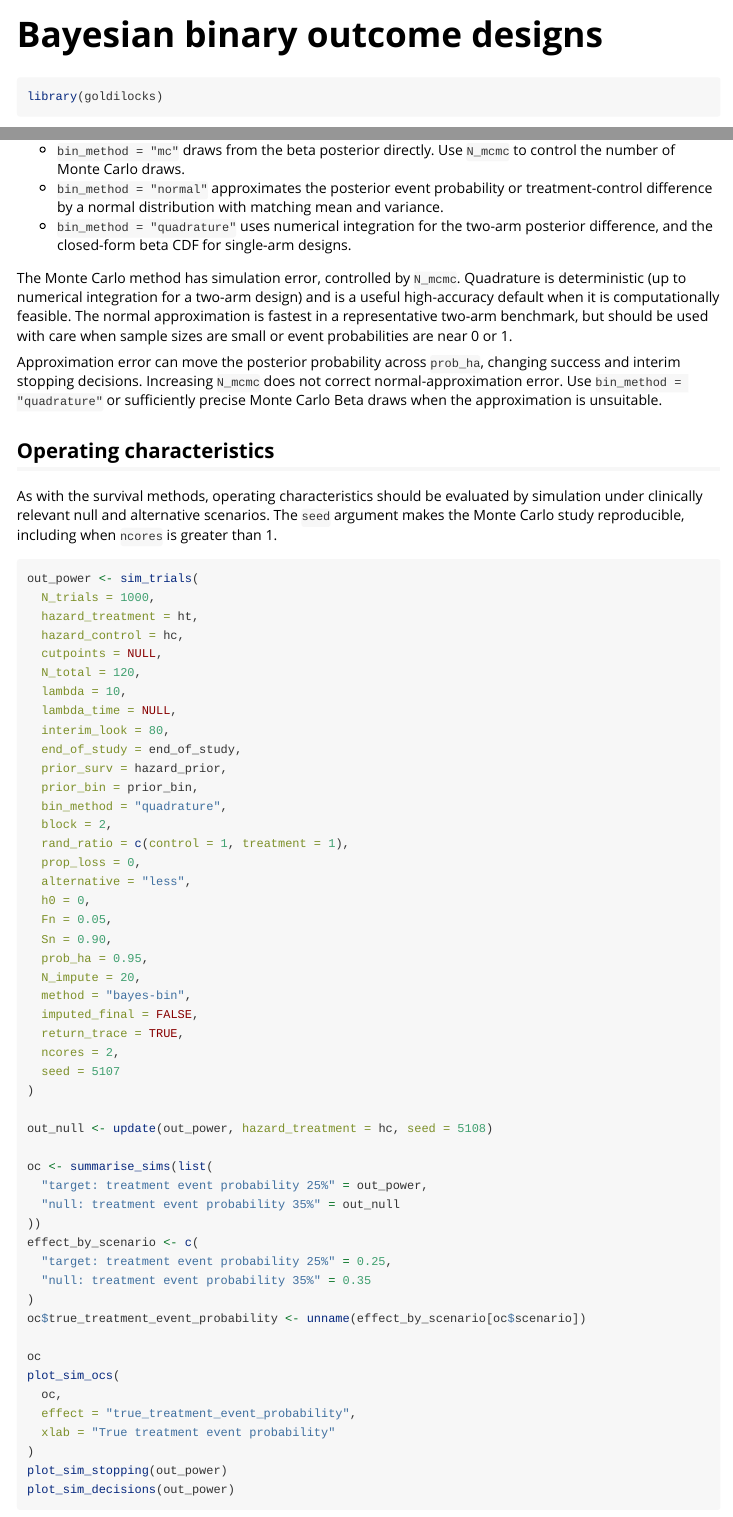
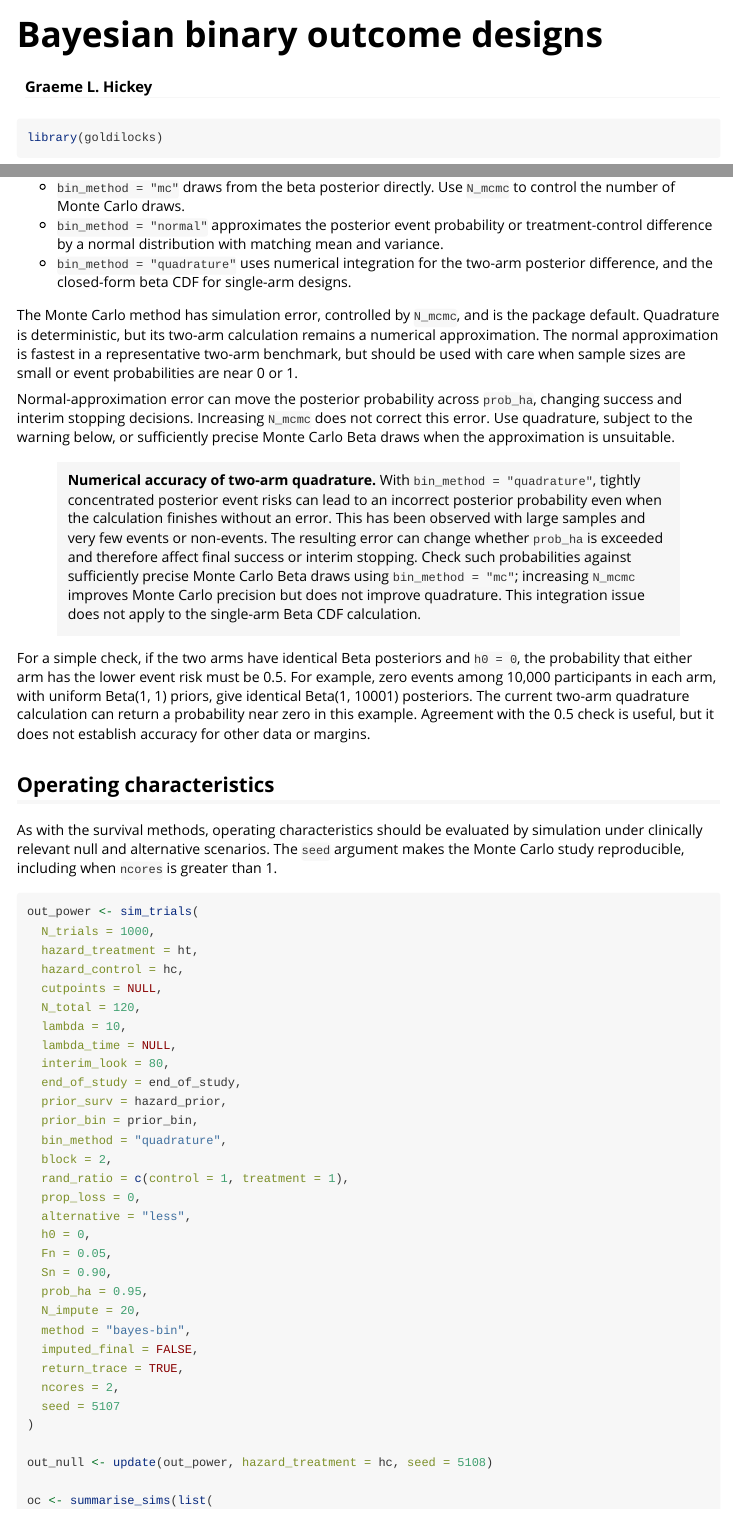
Before and after one commit to graemeleehickey/goldilocks, an R Markdown document (vignettes/bayesian-binary.Rmd): the page in a window 1100 px wide, from its top, and a second part further down, joined at a grey line. Rendered offline with R 4.5, knitr and Pandoc, with nearby package versions.

Commit message:
Document numerical accuracy limits of two-arm Bayesian quadrature

```diff
--- a/vignettes/bayesian-binary.Rmd
+++ b/vignettes/bayesian-binary.Rmd
@@ -1,5 +1,6 @@
 ---
 title: "Bayesian binary outcome designs"
+author: "Graeme L. Hickey"
 output: rmarkdown::html_vignette
 vignette: >
   %\VignetteIndexEntry{Bayesian binary outcome designs}
@@ -192,12 +193,13 @@ The posterior probability can be calculated in three ways:
 -   `bin_method = "normal"` approximates the posterior event probability or treatment-control difference by a normal distribution with matching mean and variance.
 -   `bin_method = "quadrature"` uses numerical integration for the two-arm posterior difference, and the closed-form beta CDF for single-arm designs.
 
-The Monte Carlo method has simulation error, controlled by `N_mcmc`. Quadrature is deterministic (up to numerical integration for a two-arm design) and is a useful high-accuracy default when it is computationally feasible. The normal approximation is fastest in a representative two-arm benchmark, but should be used with care when sample sizes are small or event probabilities are near 0 or 1.
+The Monte Carlo method has simulation error, controlled by `N_mcmc`, and is the package default. Quadrature is deterministic, but its two-arm calculation remains a numerical approximation. The normal approximation is fastest in a representative two-arm benchmark, but should be used with care when sample sizes are small or event probabilities are near 0 or 1.
 
-Approximation error can move the posterior probability across `prob_ha`,
-changing success and interim stopping decisions. Increasing `N_mcmc` does not
-correct normal-approximation error. Use `bin_method = "quadrature"` or
-sufficiently precise Monte Carlo Beta draws when the approximation is unsuitable.
+Normal-approximation error can move the posterior probability across `prob_ha`, changing success and interim stopping decisions. Increasing `N_mcmc` does not correct this error. Use quadrature, subject to the warning below, or sufficiently precise Monte Carlo Beta draws when the approximation is unsuitable.
+
+> **Numerical accuracy of two-arm quadrature.** With `bin_method = "quadrature"`, tightly concentrated posterior event risks can lead to an incorrect posterior probability even when the calculation finishes without an error. This has been observed with large samples and very few events or non-events. The resulting error can change whether `prob_ha` is exceeded and therefore affect final success or interim stopping. Check such probabilities against sufficiently precise Monte Carlo Beta draws using `bin_method = "mc"`; increasing `N_mcmc` improves Monte Carlo precision but does not improve quadrature. This integration issue does not apply to the single-arm Beta CDF calculation.
+
+For a simple check, if the two arms have identical Beta posteriors and `h0 = 0`, the probability that either arm has the lower event risk must be 0.5. For example, zero events among 10,000 participants in each arm, with uniform Beta(1, 1) priors, give identical Beta(1, 10001) posteriors. The current two-arm quadrature calculation can return a probability near zero in this example. Agreement with the 0.5 check is useful, but it does not establish accuracy for other data or margins.
 
 ## Operating characteristics
 
```
Also changed, not shown: R/survival_adapt.R (+3 -0 lines), vignettes/technical-methods.Rmd (+6 -5 lines), 6 other files.
